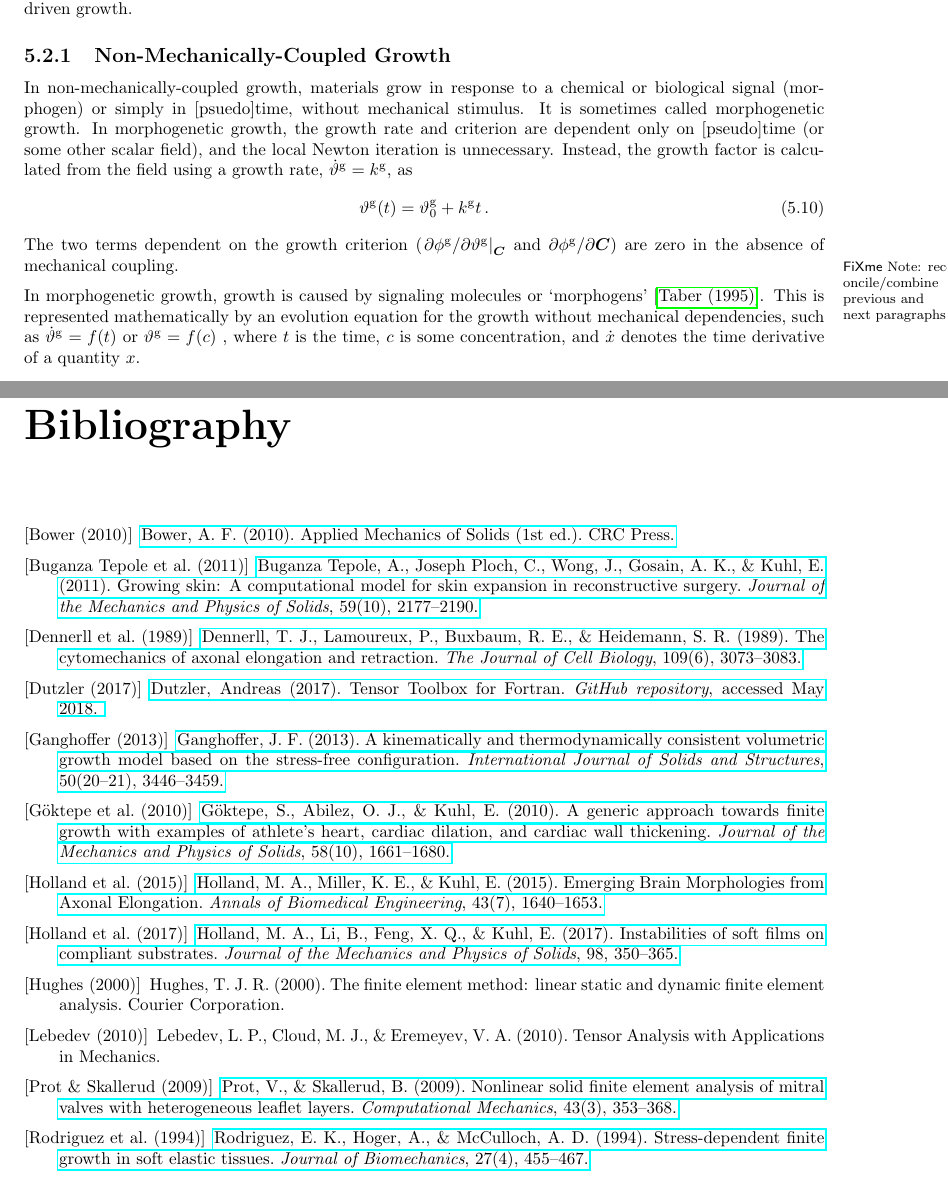
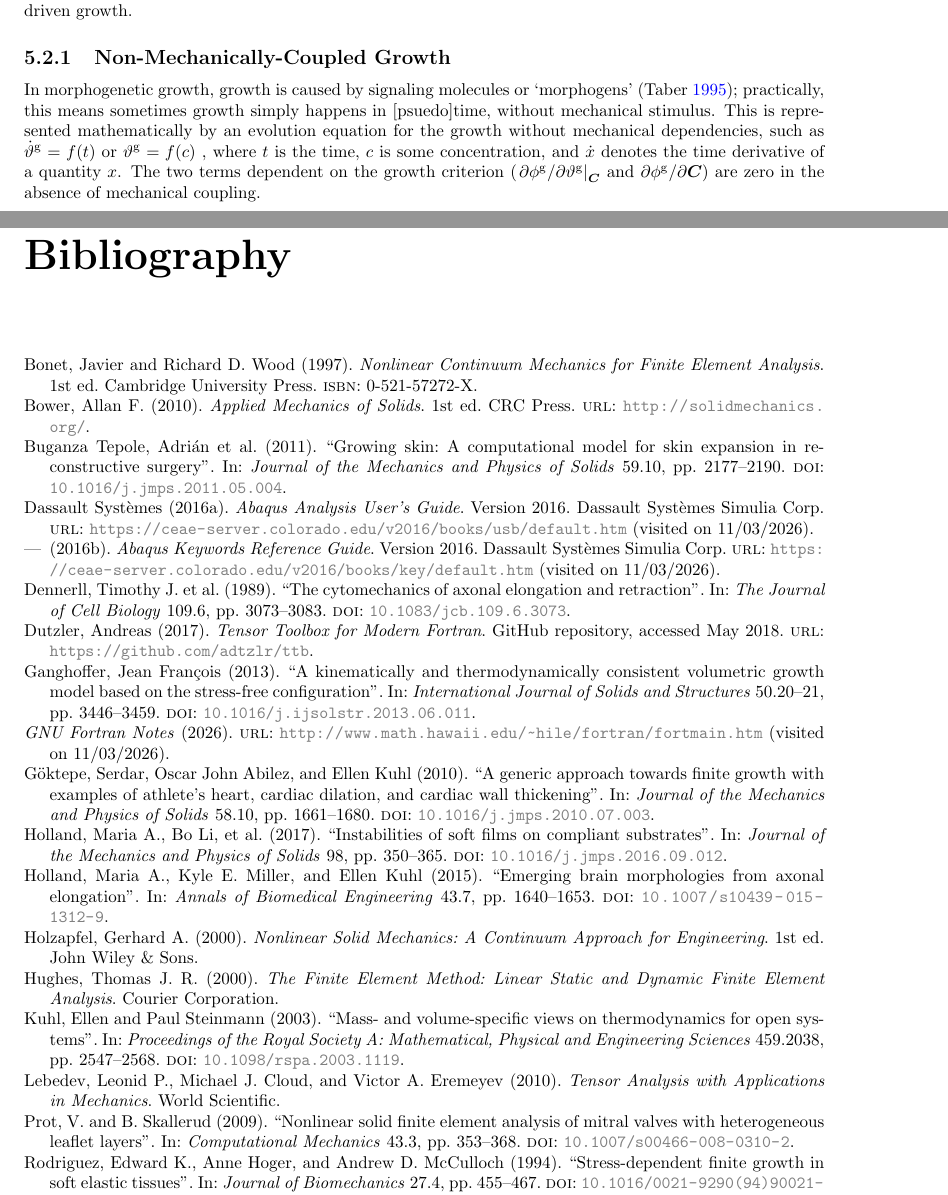
Before and after one commit to mholla/hitchhikers-guide-to-abaqus, a LaTeX thesis (documentation.tex, which reads references.bib): two parts of pages 34 and 54 of 55 before the commit and two parts of pages 35 and 55 of 56 after it, joined at a grey line, cut so that both start at the same text. Compiled offline with pdfLaTeX.

Commit message:
converted bibliography to biblatex

```diff
--- a/documentation.tex
+++ b/documentation.tex
@@ -7,6 +7,14 @@
 \usepackage{cancel}
 \usepackage{color}
 \usepackage{hyperref}
+\hypersetup{
+    colorlinks=true,
+    linkcolor=blue,    % Color of internal links (sections, pages, etc.)
+    citecolor=blue,   % Color of bibliographical citations
+    urlcolor=gray      % Color of external URLs
+}
+\usepackage[backend=biber,style=authoryear,autocite=inline]{biblatex}
+\addbibresource{references.bib}
 \usepackage{tocloft}
 \usepackage{textcomp}
 \usepackage{parskip}
@@ -1912,17 +1920,11 @@ Properties of these structural tensors, formed by the dyadic of two unit vectors
 Biological growth can be generally divided into morphogen-driven, or morphogenetic, growth, and mechanically-driven growth.
 
 \subsection{Non-Mechanically-Coupled Growth}
-In non-mechanically-coupled growth, materials grow in response to a chemical or biological signal (morphogen) or simply in [psuedo]time, without mechanical stimulus.  It is sometimes called morphogenetic growth.  In morphogenetic growth, the growth rate and criterion are dependent only on [pseudo]time (or some other scalar field), and the local Newton iteration is unnecessary.  Instead, the growth factor is calculated from the field using a growth rate, $\dot{\vartheta}^{\scas{g}} = k^{\scas{g}}$, as
-\begin{equation}
-\vartheta^{\scas{g}} (t) = \vartheta^{\scas{g}}_0 + k^{\scas{g}} t \, .
-\end{equation}
-The two terms dependent on the growth criterion ($ \left. \partial \phi^{\scas{g}} / \partial \vartheta^{\scas{g}} \right|_{\tens{C}} $ and $ \partial \phi^{\scas{g}} / \partial \ten{C} $) are zero in the absence of mechanical coupling.
-
-\fxnote{reconcile/combine previous and next paragraphs}
-
-In morphogenetic growth, growth is caused by signaling molecules or `morphogens' \cite{Taber1995}.  This is represented mathematically by an evolution equation for the growth without mechanical dependencies, such as
+In morphogenetic growth, growth is caused by signaling molecules or `morphogens' \autocite{Taber1995}; practically, this means sometimes growth simply happens in [psuedo]time, without mechanical stimulus.  This is represented mathematically by an evolution equation for the growth without mechanical dependencies, such as
 $\dot{\vartheta}^{\scas{g}} = f(t)$ or $\vartheta^{\scas{g}} = f(c)$ ,
 where $t$ is the time, $c$ is some concentration, and $\dot{x}$ denotes the time derivative of a quantity $x$.
+The two terms dependent on the growth criterion ($ \left. \partial \phi^{\scas{g}} / \partial \vartheta^{\scas{g}} \right|_{\tens{C}} $ and $ \partial \phi^{\scas{g}} / \partial \ten{C} $) are zero in the absence of mechanical coupling.
+
 
 \subsection{Mechanically-Coupled Growth}
 Stretch- and stress-driven growth, unlike morphogenetic growth, have mechanical causes.  They are represented mathematically by an evolution equation, which dictates the growth rate in response to a certain mechanical stimulus.  The evolution equation is divided into two parts: the growth rate $k^{\scas{g}}$, and the growth criterion function $\phi^{\scas{g}}$,
@@ -3100,53 +3101,4 @@ S &= \mu \left[ \lambda_{\scas{A}}^2 - \frac{1}{\lambda_{\scas{A}}^2 } \right] \
 
 %%%%%%%%%%%%%%%%%%%%%%%%%%%%%%%%%%%%%%%%%%%%%%%%%%%%%%
 %%%%%%%%%%%%%%%%%%%%%%%%%%%%%%%%%%%%%%%%%%%%%%%%%%%%%%
-\begin{thebibliography}{99}
-%%%%%%%%%%%%%%%%%%%%%%%%%%%%%%%%%%%%%%%%%%%%%%%%%%%%%%
-%%%%%%%%%%%%%%%%%%%%%%%%%%%%%%%%%%%%%%%%%%%%%%%%%%%%%%
-\bibitem[Bower (2010)]{Bower}
-\href{http://solidmechanics.org/}{%
-Bower, A. F. (2010). Applied Mechanics of Solids (1st ed.). CRC Press.}
-%
-\bibitem[Buganza Tepole et al. (2011)]{BuganzaTepole2011}
-\href{http://doi.org/10.1016/j.jmps.2011.05.004}{%
-Buganza Tepole, A., Joseph Ploch, C., Wong, J., Gosain, A. K., \& Kuhl, E. (2011). Growing skin: A computational model for skin expansion in reconstructive surgery. \textit{Journal of the Mechanics and Physics of Solids}, 59(10), 2177–2190.}
-%
-\bibitem[Dennerll et al. (1989)]{Dennerll1989}
-\href{http://jcb.rupress.org/content/109/6/3073.abst}{%
-Dennerll, T. J., Lamoureux, P., Buxbaum, R. E., \& Heidemann, S. R. (1989). The cytomechanics of axonal elongation and retraction. \textit{The Journal of Cell Biology}, 109(6), 3073–3083.}
-%
-\bibitem[Dutzler (2017)]{Dutzler}
-\href{https://adtzlr.github.io/TensorToolbox/}{%
-Dutzler, Andreas (2017). Tensor Toolbox for Fortran. \textit{GitHub repository}, accessed May 2018. }
-%
-\bibitem[Ganghoffer (2013)]{Ganghoffer2013}
-\href{http://doi.org/10.1016/j.ijsolstr.2013.06.011}{%
-Ganghoffer, J. F. (2013). A kinematically and thermodynamically consistent volumetric growth model based on the stress-free configuration. \textit{International Journal of Solids and Structures}, 50(20–21), 3446–3459.}
-%
-\bibitem[G\"{o}ktepe et al. (2010)]{Goktepe2010}
-\href{http://doi.org/10.1016/j.jmps.2010.07.003}{%
-Göktepe, S., Abilez, O. J., \& Kuhl, E. (2010). A generic approach towards finite growth with examples of athlete’s heart, cardiac dilation, and cardiac wall thickening. \textit{Journal of the Mechanics and Physics of Solids}, 58(10), 1661–1680.}
-%
-\bibitem[Holland et al. (2015)]{Holland2015}
-\href{http://doi.org/10.1007/s10439-015-1312-9}{%
-Holland, M. A., Miller, K. E., \& Kuhl, E. (2015). Emerging Brain Morphologies from Axonal Elongation. \textit{Annals of Biomedical Engineering}, 43(7), 1640–1653.}
-%
-\bibitem[Holland et al. (2017)]{Holland2017}
-\href{http://doi.org/10.1016/j.jmps.2016.09.012}{%
-Holland, M. A., Li, B., Feng, X. Q., \& Kuhl, E. (2017). Instabilities of soft films on compliant substrates. \textit{Journal of the Mechanics and Physics of Solids}, 98, 350–365.}
-%
-\bibitem[Hughes (2000)]{Hughes}
-Hughes, T. J. R. (2000). The finite element method: linear static and dynamic finite element analysis. Courier Corporation.
-%
-\bibitem[Lebedev (2010)]{Lebedev}
-Lebedev, L. P., Cloud, M. J., \& Eremeyev, V. A. (2010). Tensor Analysis with Applications in Mechanics.
-%
-\bibitem[Prot \& Skallerud (2009)]{Prot2009}
-\href{http://doi.org/10.1007/s00466-008-0310-2}{%
-Prot, V., \& Skallerud, B. (2009). Nonlinear solid finite element analysis of mitral valves with heterogeneous leaflet layers. \textit{Computational Mechanics}, 43(3), 353–368.}
-%
-\bibitem[Rodriguez et al. (1994)]{Rodriguez1994}
-\href{http://doi.org/10.1016/0021-9290(94)90021-3}{%
-Rodriguez, E. K., Hoger, A., \& McCulloch, A. D. (1994). Stress-dependent finite growth in soft elastic tissues. \textit{Journal of Biomechanics}, 27(4), 455–467.}
-%
-\bibitem[Sahli Costabal et al. (2017)]{SahliCostabal2017}
+\printbibliography[heading=bibintoc]
--- /dev/null
+++ b/references.bib
@@ -0,0 +1,34 @@
+@book{Bower,
+  author    = {Bower, Allan F.},
+  title     = {Applied Mechanics of Solids},
+  edition   = {1},
+  publisher = {CRC Press},
+  year      = {2010},
+  url       = {http://solidmechanics.org/},
+}
+
+@book{BonetWood,
+  author    = {Bonet, Javier and Wood, Richard D.},
+  title     = {Nonlinear Continuum Mechanics for Finite Element Analysis},
+  edition   = {1},
+  publisher = {Cambridge University Press},
+  year      = {1997},
+  isbn      = {0-521-57272-X},
+}
+
+@book{Holzapfel,
+  author    = {Holzapfel, Gerhard A.},
+  title     = {Nonlinear Solid Mechanics: A Continuum Approach for Engineering},
+  edition   = {1},
+  publisher = {John Wiley \& Sons},
+  year      = {2000},
+}
+
+@book{Hughes,
+  author    = {Hughes, Thomas J. R.},
+  title     = {The Finite Element Method: Linear Static and Dynamic Finite Element Analysis},
+  publisher = {Courier Corporation},
+  year      = {2000},
+}
+
+@book{Lebedev,
@@ -0,0 +38,34 @@
+  year      = {2010},
+}
+
+@software{Dutzler,
+  author = {Dutzler, Andreas},
+  title  = {Tensor Toolbox for Modern Fortran},
+  year   = {2017},
+  url    = {https://github.com/adtzlr/ttb},
+  note   = {GitHub repository, accessed May 2018},
+}
+
+@manual{AbaqusAnalysis,
+  author       = {{Dassault Syst{\`e}mes}},
+  title        = {Abaqus Analysis User's Guide},
+  organization = {Dassault Syst{\`e}mes Simulia Corp.},
+  year         = {2016},
+  version      = {2016},
+  url          = {https://ceae-server.colorado.edu/v2016/books/usb/default.htm},
+  urldate      = {2026-11-03},
+}
+
+@manual{AbaqusKeywords,
+  author       = {{Dassault Syst{\`e}mes}},
+  title        = {Abaqus Keywords Reference Guide},
+  organization = {Dassault Syst{\`e}mes Simulia Corp.},
+  year         = {2016},
+  version      = {2016},
+  url          = {https://ceae-server.colorado.edu/v2016/books/key/default.htm},
+  urldate      = {2026-11-03},
+}
+
+@online{FortranNotes,
+  title   = {{GNU} {Fortran} Notes},
+  url     = {http://www.math.hawaii.edu/~hile/fortran/fortmain.htm},
@@ -0,0 +77,18 @@
+  title   = {Growing skin: A computational model for skin expansion in reconstructive surgery},
+  journal = {Journal of the Mechanics and Physics of Solids},
+  volume  = {59},
+  number  = {10},
+  pages   = {2177--2190},
+  year    = {2011},
+  doi     = {10.1016/j.jmps.2011.05.004},
+}
+
+@article{Dennerll1989,
+  author  = {Dennerll, Timothy J. and Lamoureux, Phillip and Buxbaum, Robert E. and Heidemann, Steven R.},
+  title   = {The cytomechanics of axonal elongation and retraction},
+  journal = {The Journal of Cell Biology},
+  volume  = {109},
+  number  = {6},
+  pages   = {3073--3083},
+  year    = {1989},
+  doi     = {10.1083/jcb.109.6.3073},
@@ -0,0 +100,6 @@
+  journal = {International Journal of Solids and Structures},
+  volume  = {50},
+  number  = {20--21},
+  pages   = {3446--3459},
+  year    = {2013},
+  doi     = {10.1016/j.ijsolstr.2013.06.011},
@@ -0,0 +112,45 @@
+  volume  = {58},
+  number  = {10},
+  pages   = {1661--1680},
+  year    = {2010},
+  doi     = {10.1016/j.jmps.2010.07.003},
+}
+
+@article{Holland2015,
+  author  = {Holland, Maria A. and Miller, Kyle E. and Kuhl, Ellen},
+  title   = {Emerging brain morphologies from axonal elongation},
+  journal = {Annals of Biomedical Engineering},
+  volume  = {43},
+  number  = {7},
+  pages   = {1640--1653},
+  year    = {2015},
+  doi     = {10.1007/s10439-015-1312-9},
+}
+
+@article{Holland2017,
+  author  = {Holland, Maria A. and Li, Bo and Feng, Xi Qiao and Kuhl, Ellen},
+  title   = {Instabilities of soft films on compliant substrates},
+  journal = {Journal of the Mechanics and Physics of Solids},
+  volume  = {98},
+  pages   = {350--365},
+  year    = {2017},
+  doi     = {10.1016/j.jmps.2016.09.012},
+}
+
+@article{KuhlSteinmann2003,
+  author  = {Kuhl, Ellen and Steinmann, Paul},
+  title   = {Mass- and volume-specific views on thermodynamics for open systems},
+  journal = {Proceedings of the Royal Society A: Mathematical, Physical and Engineering Sciences},
+  volume  = {459},
+  number  = {2038},
+  pages   = {2547--2568},
+  year    = {2003},
+  doi     = {10.1098/rspa.2003.1119},
+}
+
+@article{Prot2009,
+  author  = {Prot, V. and Skallerud, B.},
+  title   = {Nonlinear solid finite element analysis of mitral valves with heterogeneous leaflet layers},
+  journal = {Computational Mechanics},
+  volume  = {43},
+  number  = {3},
@@ -0,0 +166,5 @@
+  volume  = {27},
+  number  = {4},
+  pages   = {455--467},
+  year    = {1994},
+  doi     = {10.1016/0021-9290(94)90021-3},
@@ -0,0 +177,7 @@
+  volume  = {320},
+  pages   = {352--368},
+  year    = {2017},
+  doi     = {10.1016/j.cma.2017.03.015},
+}
+
+@article{Taber1995,
@@ -0,0 +191 @@
+  doi     = {10.1115/1.3005109},
@@ -0,0 +209,5 @@
+  volume  = {28},
+  pages   = {495--509},
+  year    = {2013},
+  doi     = {10.1016/j.jmbbm.2013.03.018},
+}
```
Also changed, not shown: documentation.pdf, documentation.tex (65 more changed lines), references.bib (58 more changed lines).
